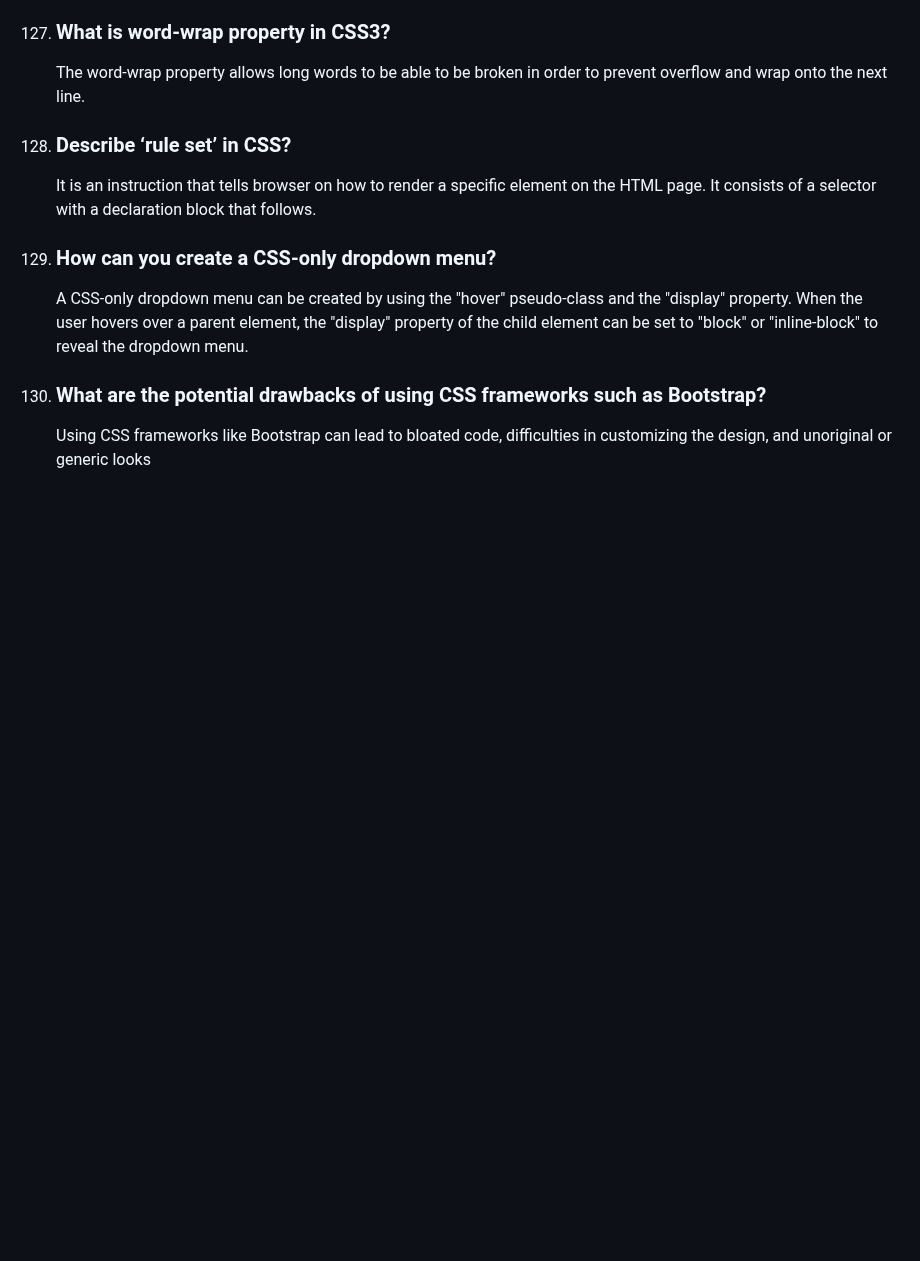
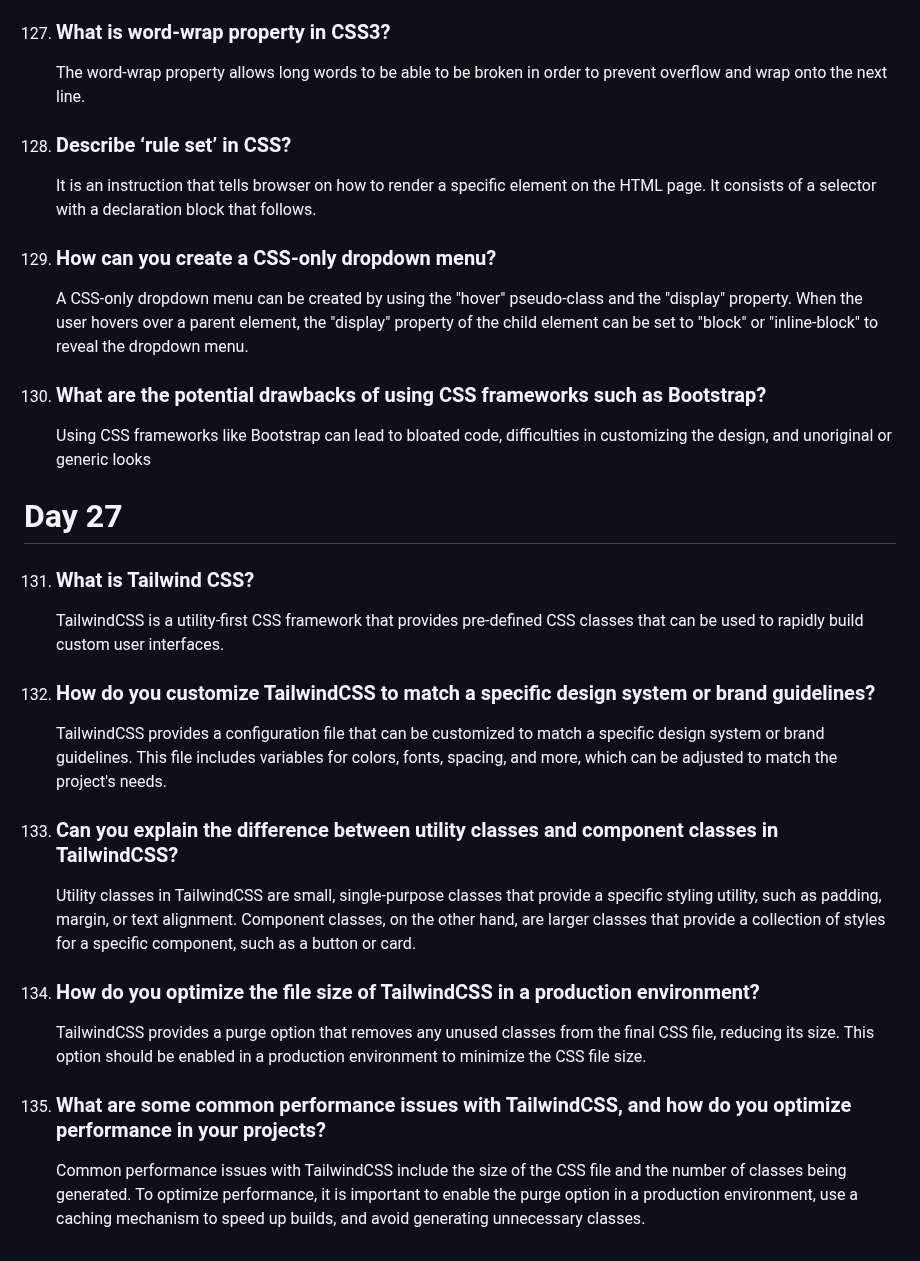
Before and after one commit to Saran-pariyar/100_Days_Of_Frontend_Interview_Questions, a Markdown page: README.md, the part around the change. GitHub-like rendering; blank space fills up the shorter version.

Commit message:
Day 27 tailwindCSS

```diff
--- a/README.md
+++ b/README.md
@@ -642,3 +642,20 @@ Number of questions will be divided like this:
 
 130. ### What are the potential drawbacks of using CSS frameworks such as Bootstrap?
         Using CSS frameworks like Bootstrap can lead to bloated code, difficulties in customizing the design, and unoriginal or generic looks
+
+# Day 27
+
+131. ### What is Tailwind CSS?
+        TailwindCSS is a utility-first CSS framework that provides pre-defined CSS classes that can be used to rapidly build custom user interfaces.
+
+132. ### How do you customize TailwindCSS to match a specific design system or brand guidelines?
+        TailwindCSS provides a configuration file that can be customized to match a specific design system or brand guidelines. This file includes variables for colors, fonts, spacing, and more, which can be adjusted to match the project's needs.
+
+133. ### Can you explain the difference between utility classes and component classes in TailwindCSS?
+        Utility classes in TailwindCSS are small, single-purpose classes that provide a specific styling utility, such as padding, margin, or text alignment. Component classes, on the other hand, are larger classes that provide a collection of styles for a specific component, such as a button or card.
+
+134. ### How do you optimize the file size of TailwindCSS in a production environment?
+        TailwindCSS provides a purge option that removes any unused classes from the final CSS file, reducing its size. This option should be enabled in a production environment to minimize the CSS file size.
+
+135. ### What are some common performance issues with TailwindCSS, and how do you optimize performance in your projects?
+        Common performance issues with TailwindCSS include the size of the CSS file and the number of classes being generated. To optimize performance, it is important to enable the purge option in a production environment, use a caching mechanism to speed up builds, and avoid generating unnecessary classes.
```
